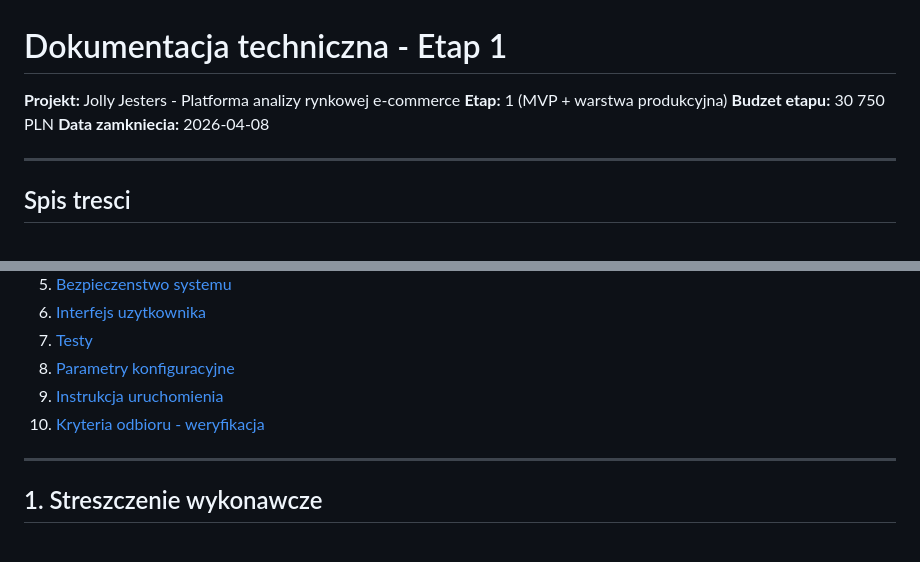
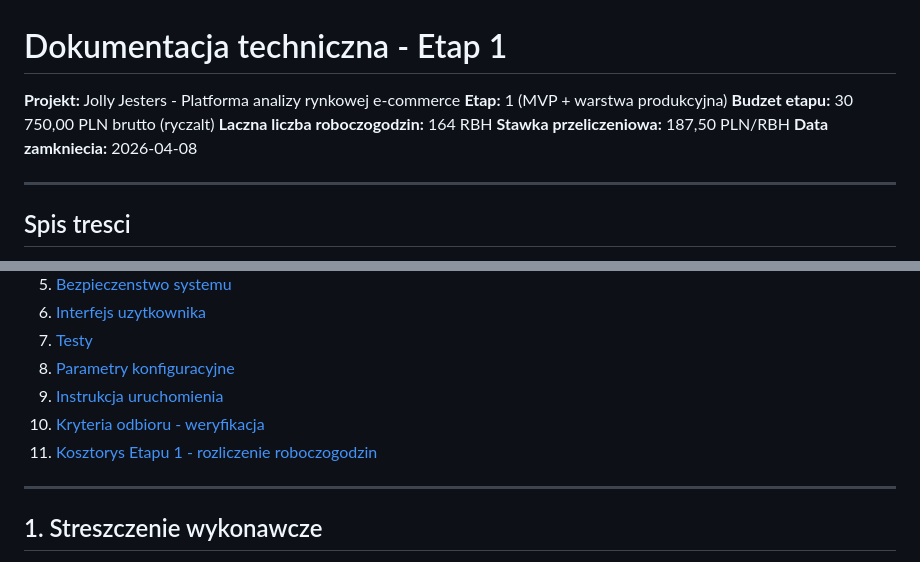
Before and after one commit to natiixnt/jolly-jesters-mvp, a Markdown page: docs/ETAP1_DOKUMENTACJA.md, 2 parts joined by grey strips. GitHub-like rendering.

```diff
--- a/docs/ETAP1_DOKUMENTACJA.md
+++ b/docs/ETAP1_DOKUMENTACJA.md
@@ -2,7 +2,9 @@
 
 **Projekt:** Jolly Jesters - Platforma analizy rynkowej e-commerce
 **Etap:** 1 (MVP + warstwa produkcyjna)
-**Budzet etapu:** 30 750 PLN
+**Budzet etapu:** 30 750,00 PLN brutto (ryczalt)
+**Laczna liczba roboczogodzin:** 164 RBH
+**Stawka przeliczeniowa:** 187,50 PLN/RBH
 **Data zamkniecia:** 2026-04-08
 
 ---
@@ -19,6 +21,7 @@
 8. [Parametry konfiguracyjne](#8-parametry-konfiguracyjne)
 9. [Instrukcja uruchomienia](#9-instrukcja-uruchomienia)
 10. [Kryteria odbioru - weryfikacja](#10-kryteria-odbioru---weryfikacja)
+11. [Kosztorys Etapu 1 - rozliczenie roboczogodzin](#11-kosztorys-etapu-1---rozliczenie-roboczogodzin)
 
 ---
 
```
Also changed, not shown: other parts of docs/ETAP1_DOKUMENTACJA.md (+48 -0 lines).
